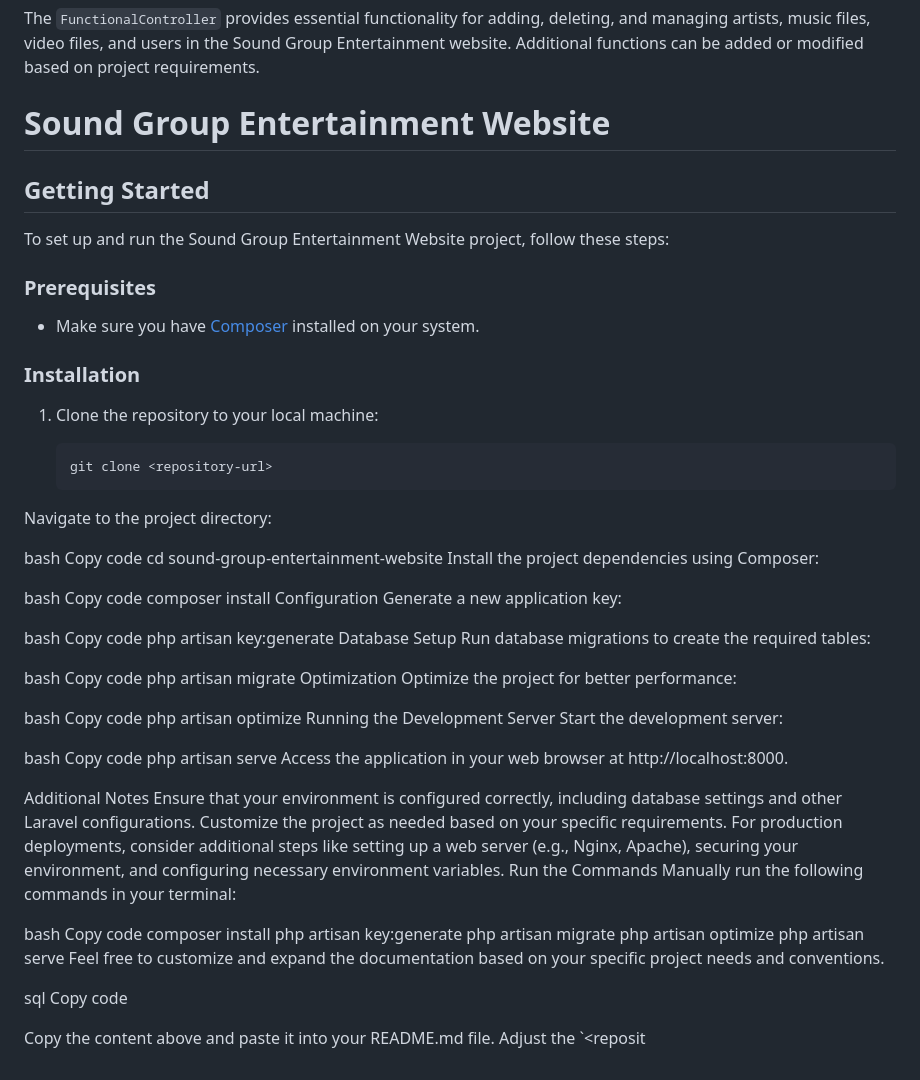
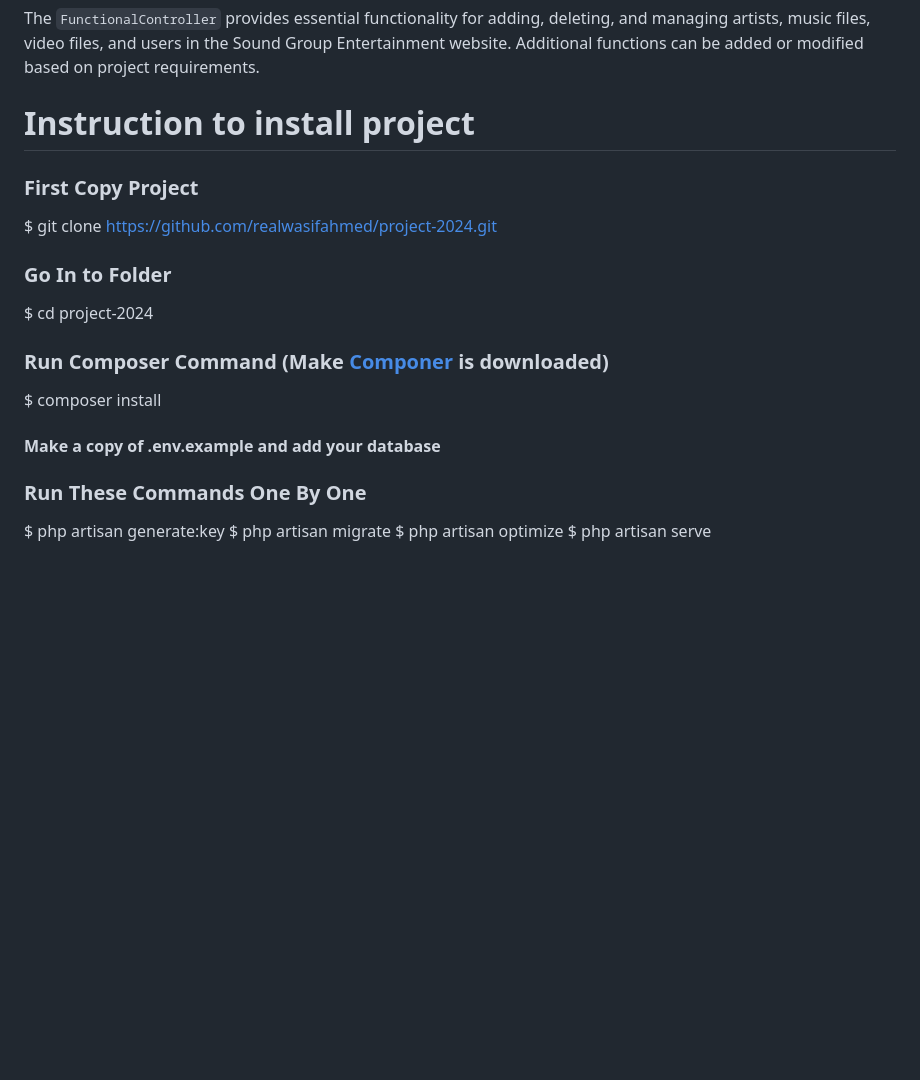
Before and after one commit to realwasifahmed/project-2024, a Markdown page: README.md, the part around the change. GitHub-like rendering; blank space fills up the shorter version.

````diff
--- a/README.md
+++ b/README.md
@@ -283,76 +283,24 @@ The `FunctionalController` manages various functionalities related to adding and
 The `FunctionalController` provides essential functionality for adding, deleting, and managing artists, music files, video files, and users in the Sound Group Entertainment website. Additional functions can be added or modified based on project requirements.
 
 
-# Sound Group Entertainment Website
+# Instruction to install project
 
-## Getting Started
+### First Copy Project
+$ git clone https://github.com/realwasifahmed/project-2024.git
 
-To set up and run the Sound Group Entertainment Website project, follow these steps:
+### Go In to Folder
+$ cd project-2024
 
-### Prerequisites
+### Run Composer Command (Make [Componer]('[https://composer](https://getcomposer.org/download/)https://getcomposer.org/download/') is downloaded)
+$ composer install
 
-- Make sure you have [Composer](https://getcomposer.org/) installed on your system.
+#### Make a copy of .env.example and add your database
 
-### Installation
+### Run These Commands One By One
+$ php artisan generate:key
+$ php artisan migrate
+$ php artisan optimize
+$ php artisan serve
 
-1. Clone the repository to your local machine:
 
-   ```bash
-   git clone <repository-url>
-Navigate to the project directory:
-
-bash
-Copy code
-cd sound-group-entertainment-website
-Install the project dependencies using Composer:
-
-bash
-Copy code
-composer install
-Configuration
-Generate a new application key:
-
-bash
-Copy code
-php artisan key:generate
-Database Setup
-Run database migrations to create the required tables:
-
-bash
-Copy code
-php artisan migrate
-Optimization
-Optimize the project for better performance:
-
-bash
-Copy code
-php artisan optimize
-Running the Development Server
-Start the development server:
-
-bash
-Copy code
-php artisan serve
-Access the application in your web browser at http://localhost:8000.
-
-Additional Notes
-Ensure that your environment is configured correctly, including database settings and other Laravel configurations.
-Customize the project as needed based on your specific requirements.
-For production deployments, consider additional steps like setting up a web server (e.g., Nginx, Apache), securing your environment, and configuring necessary environment variables.
-Run the Commands
-Manually run the following commands in your terminal:
-
-bash
-Copy code
-composer install
-php artisan key:generate
-php artisan migrate
-php artisan optimize
-php artisan serve
-Feel free to customize and expand the documentation based on your specific project needs and conventions.
-
-sql
-Copy code
-
-Copy the content above and paste it into your README.md file. Adjust the `<reposit
 </body>
````
